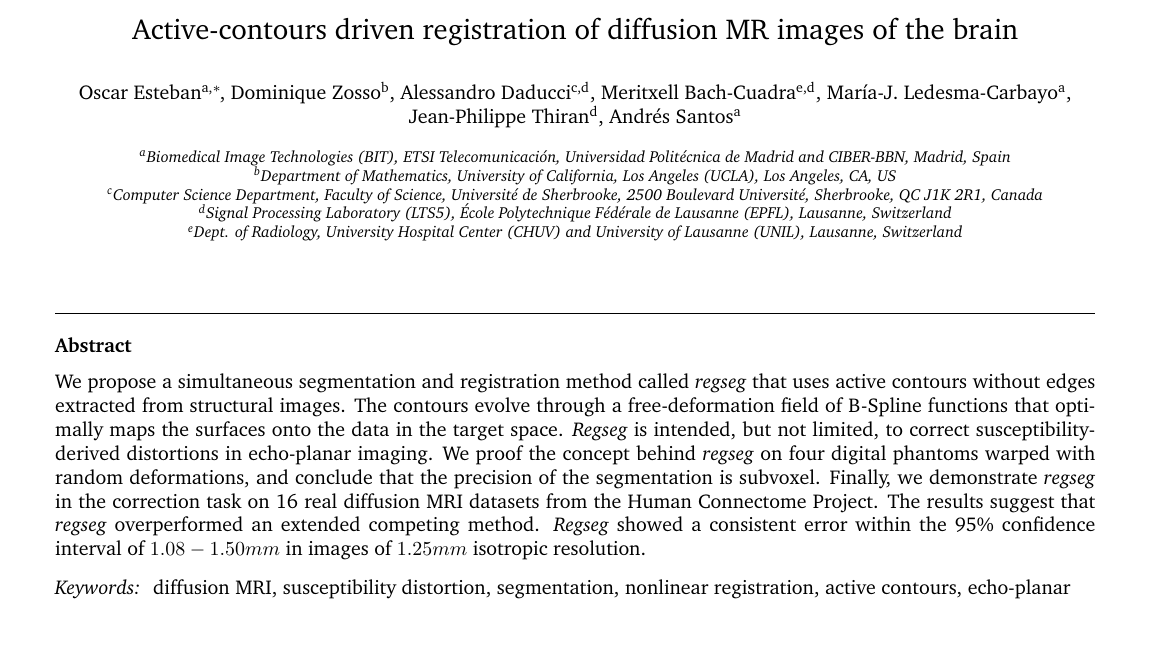
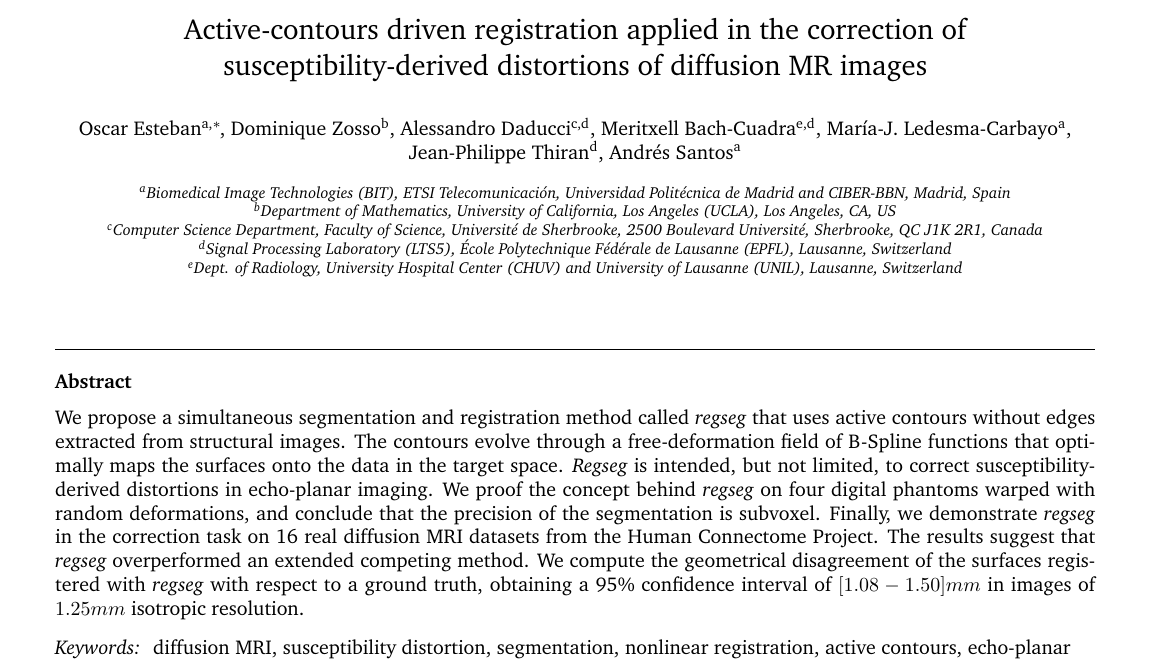
Before and after one commit to oesteban/RegSeg, a LaTeX paper (Publications/2015-NeuroImage/00-main.tex, which reads Publications/2015-NeuroImage/02-abstract.tex): part of page 1 of 12, cut at the place of the change, the shorter picture padded with empty space. Compiled offline with pdfLaTeX.

Commit message:
editions after @daducci review

```diff
--- a/Publications/2015-NeuroImage/00-main.tex
+++ b/Publications/2015-NeuroImage/00-main.tex
@@ -52,7 +52,8 @@ align-ed pre-sent}
 %% Use \dochead if there is an article header, e.g. \dochead{Short communication}
 % \dochead{Preprint for ArXiv archiving and pre-submission review}
 
-\title{Active-contours driven registration of diffusion MR images of the brain}
+\title{Active-contours driven registration applied in the correction of
+susceptibility-derived distortions of diffusion MR images}
 
 \author[bit]{Oscar~Esteban\corref{corrauthor}}
 \cortext[corrauthor]{Corresponding author}
--- a/Publications/2015-NeuroImage/02-abstract.tex
+++ b/Publications/2015-NeuroImage/02-abstract.tex
@@ -10,5 +10,6 @@ We proof the concept behind \emph{regseg} on four digital phantoms warped with r
 Finally, we demonstrate \emph{regseg} in the correction task on 16 real diffusion MRI
   datasets from the \acrlong*{hcp}.
 The results suggest that \emph{regseg} overperformed an extended competing method.
-\emph{Regseg} showed a consistent error within the 95\% confidence interval of
-  $1.08 - 1.50mm$ in images of $1.25mm$ isotropic resolution.
+We compute the geometrical disagreement of the surfaces registered with \emph{regseg} with
+  respect to a ground truth, obtaining a 95\% confidence interval of $[1.08 - 1.50]mm$ in images
+  of $1.25mm$ isotropic resolution.
```
Also changed, not shown: Publications/2015-NeuroImage/04-methods.tex (+3 -1 lines), Publications/2015-NeuroImage/supplemental.tex (+2 -2 lines).
